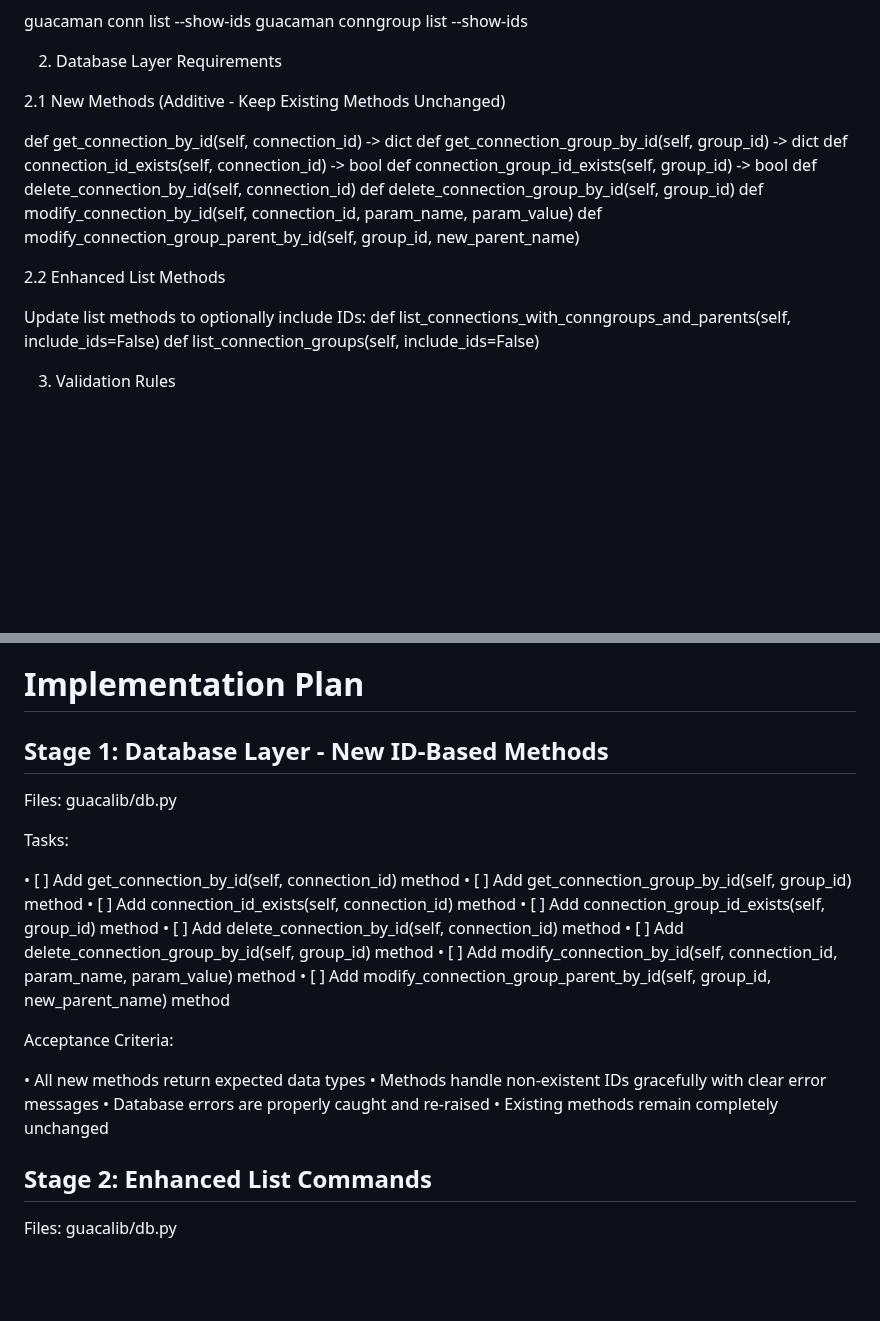
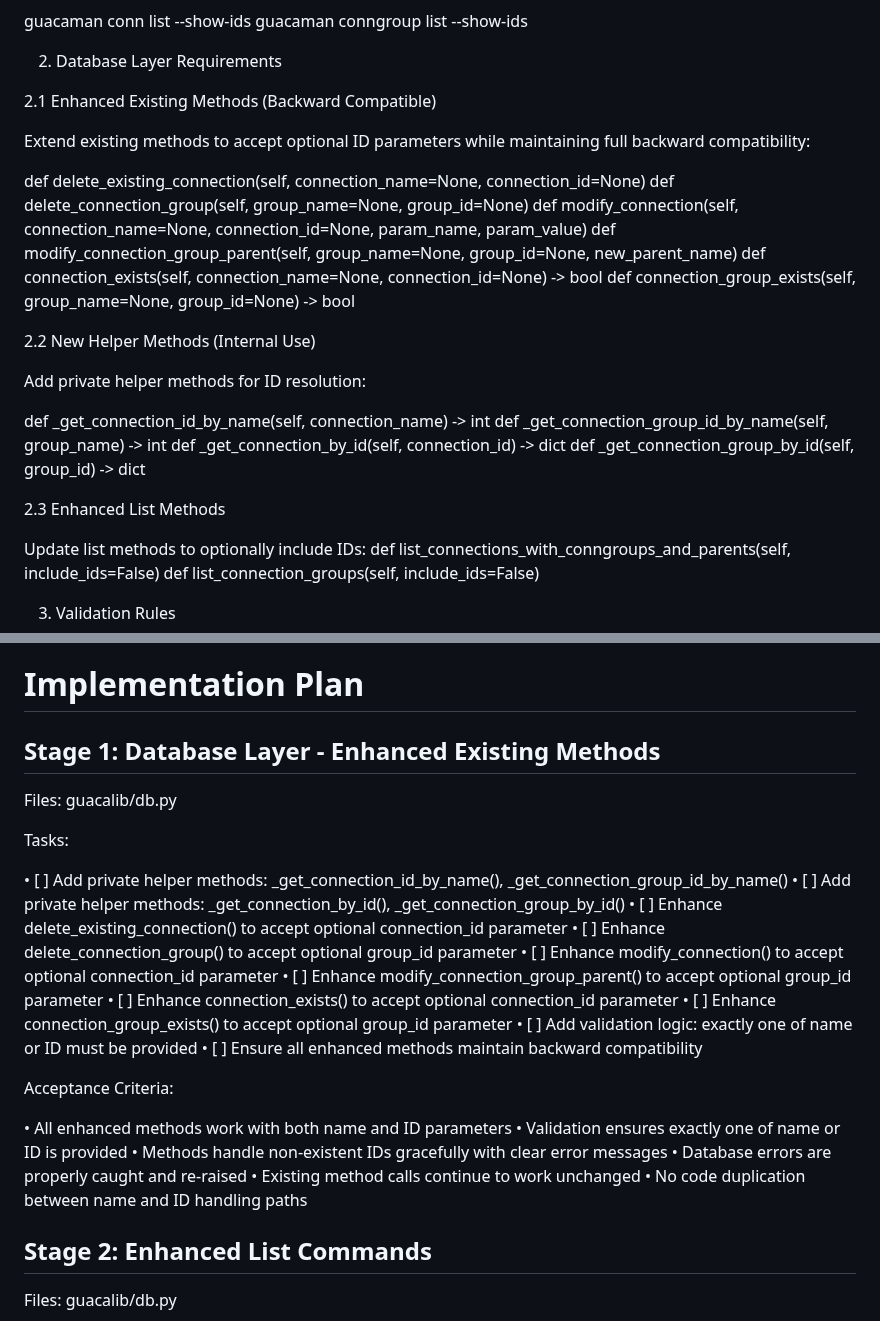
Before and after one commit to burbilog/guacalib, a Markdown page: doc/ids_feature_spec.md, 2 parts joined by grey strips. Drawn GitHub-style; blank space fills up the shorter version.

Commit message:
docs: refactor database layer to support optional ID parameters

```diff
--- a/doc/ids_feature_spec.md
+++ b/doc/ids_feature_spec.md
@@ -43,18 +43,27 @@ guacaman conngroup list --show-ids
 
 2. Database Layer Requirements
 
-2.1 New Methods (Additive - Keep Existing Methods Unchanged)
+2.1 Enhanced Existing Methods (Backward Compatible)
 
-def get_connection_by_id(self, connection_id) -> dict
-def get_connection_group_by_id(self, group_id) -> dict
-def connection_id_exists(self, connection_id) -> bool
-def connection_group_id_exists(self, group_id) -> bool
-def delete_connection_by_id(self, connection_id)
-def delete_connection_group_by_id(self, group_id)
-def modify_connection_by_id(self, connection_id, param_name, param_value)
-def modify_connection_group_parent_by_id(self, group_id, new_parent_name)
+Extend existing methods to accept optional ID parameters while maintaining full backward compatibility:
 
-2.2 Enhanced List Methods
+def delete_existing_connection(self, connection_name=None, connection_id=None)
+def delete_connection_group(self, group_name=None, group_id=None)
+def modify_connection(self, connection_name=None, connection_id=None, param_name, param_value)
+def modify_connection_group_parent(self, group_name=None, group_id=None, new_parent_name)
+def connection_exists(self, connection_name=None, connection_id=None) -> bool
+def connection_group_exists(self, group_name=None, group_id=None) -> bool
+
+2.2 New Helper Methods (Internal Use)
+
+Add private helper methods for ID resolution:
+
+def _get_connection_id_by_name(self, connection_name) -> int
+def _get_connection_group_id_by_name(self, group_name) -> int
+def _get_connection_by_id(self, connection_id) -> dict
+def _get_connection_group_by_id(self, group_id) -> dict
+
+2.3 Enhanced List Methods
 
 Update list methods to optionally include IDs:
 def list_connections_with_conngroups_and_parents(self, include_ids=False)
@@ -94,27 +103,31 @@ conngroups:
 
 # Implementation Plan
 
-## Stage 1: Database Layer - New ID-Based Methods
+## Stage 1: Database Layer - Enhanced Existing Methods
 
 Files: guacalib/db.py
 
 Tasks:
 
- • [ ] Add get_connection_by_id(self, connection_id) method
- • [ ] Add get_connection_group_by_id(self, group_id) method
- • [ ] Add connection_id_exists(self, connection_id) method
- • [ ] Add connection_group_id_exists(self, group_id) method
- • [ ] Add delete_connection_by_id(self, connection_id) method
- • [ ] Add delete_connection_group_by_id(self, group_id) method
- • [ ] Add modify_connection_by_id(self, connection_id, param_name, param_value) method
- • [ ] Add modify_connection_group_parent_by_id(self, group_id, new_parent_name) method
+ • [ ] Add private helper methods: _get_connection_id_by_name(), _get_connection_group_id_by_name()
+ • [ ] Add private helper methods: _get_connection_by_id(), _get_connection_group_by_id()
+ • [ ] Enhance delete_existing_connection() to accept optional connection_id parameter
+ • [ ] Enhance delete_connection_group() to accept optional group_id parameter
+ • [ ] Enhance modify_connection() to accept optional connection_id parameter
+ • [ ] Enhance modify_connection_group_parent() to accept optional group_id parameter
+ • [ ] Enhance connection_exists() to accept optional connection_id parameter
+ • [ ] Enhance connection_group_exists() to accept optional group_id parameter
+ • [ ] Add validation logic: exactly one of name or ID must be provided
+ • [ ] Ensure all enhanced methods maintain backward compatibility
 
 Acceptance Criteria:
 
- • All new methods return expected data types
+ • All enhanced methods work with both name and ID parameters
+ • Validation ensures exactly one of name or ID is provided
  • Methods handle non-existent IDs gracefully with clear error messages
  • Database errors are properly caught and re-raised
- • Existing methods remain completely unchanged
+ • Existing method calls continue to work unchanged
+ • No code duplication between name and ID handling paths
 
 ## Stage 2: Enhanced List Commands
 
```
Also changed, not shown: other parts of doc/ids_feature_spec.md (+10 -6 lines).
